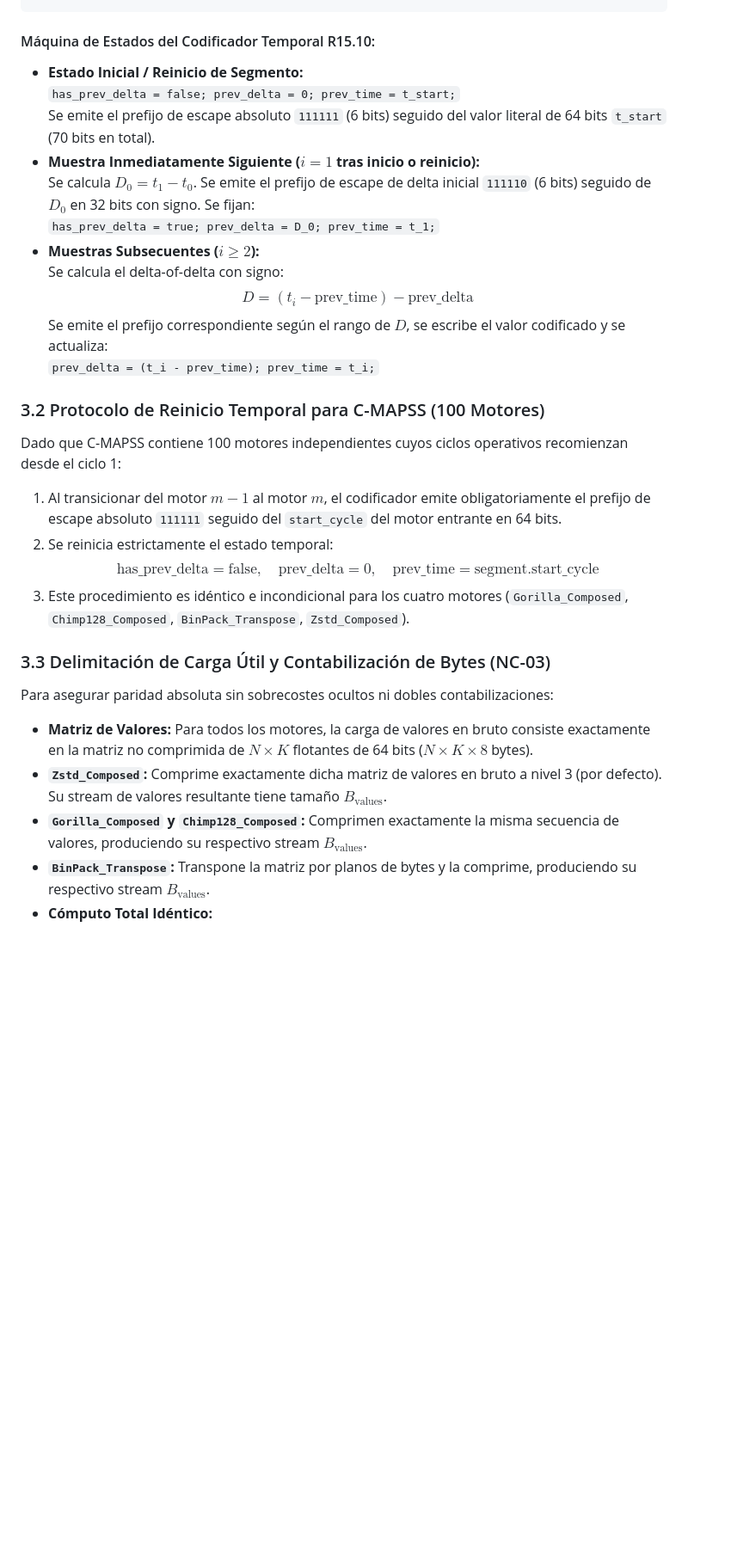
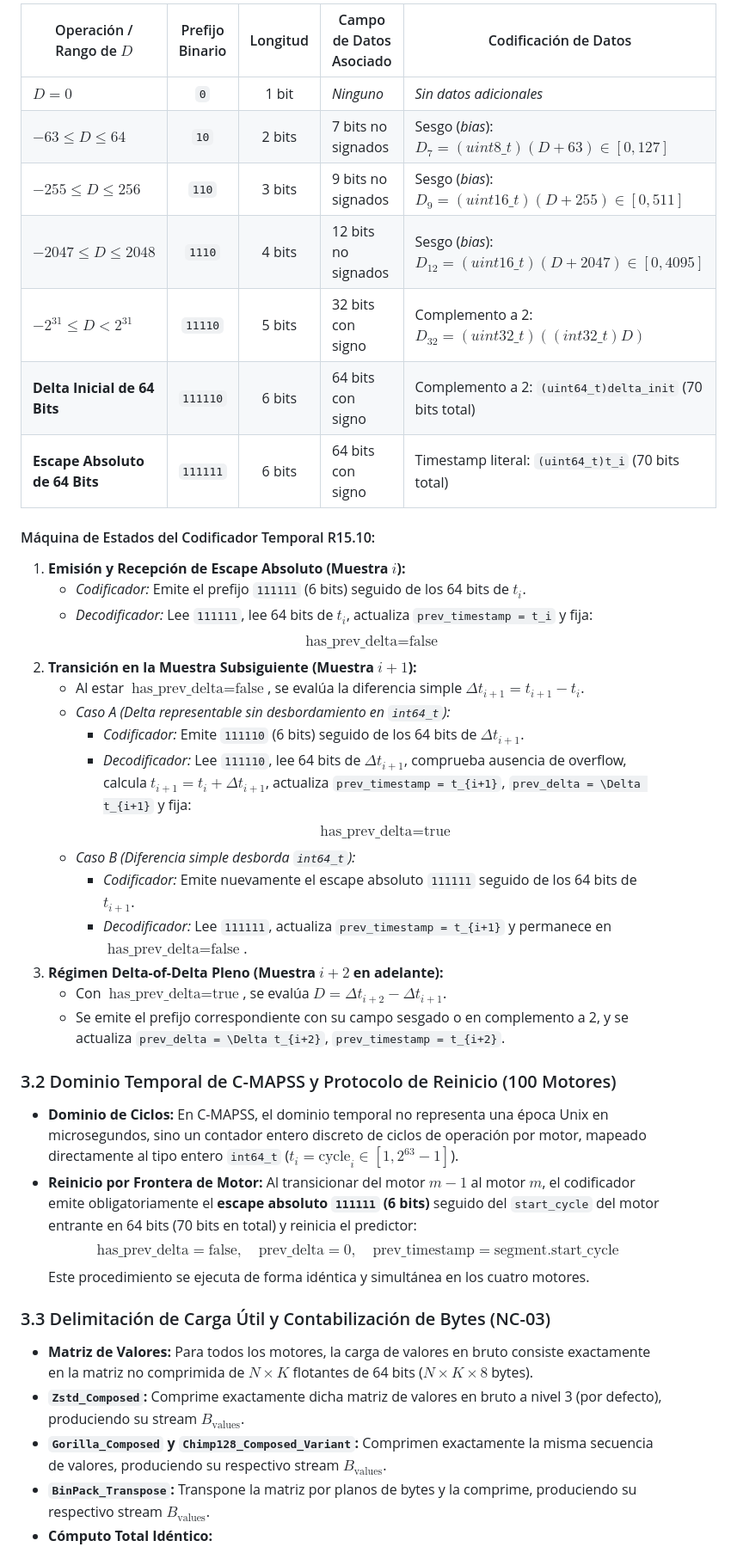
Before and after one commit to Santirobm/binpack-SDK, a Markdown page: docs/audit/bp011_phase_c_technical_design.md, the part around one of its changes. Shown at 86% size. Drawn GitHub-style; blank space fills up the shorter version.

Commit message:
docs(audit): formalizar diseño tecnico Fase C a revision R6.4 (cierre definitivo de timestamp y memoria)

````diff
--- a/docs/audit/bp011_phase_c_technical_design.md
+++ b/docs/audit/bp011_phase_c_technical_design.md
@@ -88,30 +82,43 @@ Todos los motores utilizan el formato temporal canónico aprobado en el protocol
 ```
 
+| Operación / Rango de $D$ | Prefijo Binario | Longitud | Campo de Datos Asociado | Codificación de Datos |
+|---|:---:|:---:|---|---|
+| **$D = 0$** | `0` | 1 bit | *Ninguno* | *Sin datos adicionales* |
+| **$-63 \le D \le 64$** | `10` | 2 bits | 7 bits no signados | Sesgo (*bias*): $D_7 = (uint8\_t)(D + 63) \in [0, 127]$ |
+| **$-255 \le D \le 256$** | `110` | 3 bits | 9 bits no signados | Sesgo (*bias*): $D_9 = (uint16\_t)(D + 255) \in [0, 511]$ |
+| **$-2047 \le D \le 2048$** | `1110` | 4 bits | 12 bits no signados | Sesgo (*bias*): $D_{12} = (uint16\_t)(D + 2047) \in [0, 4095]$ |
+| **$-2^{31} \le D < 2^{31}$** | `11110` | 5 bits | 32 bits con signo | Complemento a 2: $D_{32} = (uint32\_t)((int32\_t)D)$ |
+| **Delta Inicial de 64 Bits** | `111110` | 6 bits | 64 bits con signo | Complemento a 2: `(uint64_t)delta_init` (70 bits total) |
+| **Escape Absoluto de 64 Bits** | `111111` | 6 bits | 64 bits con signo | Timestamp literal: `(uint64_t)t_i` (70 bits total) |
+
 #### Máquina de Estados del Codificador Temporal R15.10:
-- **Estado Inicial / Reinicio de Segmento:**
-  `has_prev_delta = false; prev_delta = 0; prev_time = t_start;`
-  Se emite el prefijo de escape absoluto `111111` (6 bits) seguido del valor literal de 64 bits `t_start` (70 bits en total).
-- **Muestra Inmediatamente Siguiente ($i = 1$ tras inicio o reinicio):**
-  Se calcula $D_0 = t_1 - t_0$. Se emite el prefijo de escape de delta inicial `111110` (6 bits) seguido de $D_0$ en 32 bits con signo. Se fijan:
-  `has_prev_delta = true; prev_delta = D_0; prev_time = t_1;`
-- **Muestras Subsecuentes ($i \ge 2$):**
-  Se calcula el delta-of-delta con signo:
-  $$D = (t_i - \text{prev\_time}) - \text{prev\_delta}$$
-  Se emite el prefijo correspondiente según el rango de $D$, se escribe el valor codificado y se actualiza:
-  `prev_delta = (t_i - prev_time); prev_time = t_i;`
+1. **Emisión y Recepción de Escape Absoluto (Muestra $i$):**
+   - *Codificador:* Emite el prefijo `111111` (6 bits) seguido de los 64 bits de $t_i$.
+   - *Decodificador:* Lee `111111`, lee 64 bits de $t_i$, actualiza `prev_timestamp = t_i` y fija:
+     $$\text{has\_prev\_delta} = \text{false}$$
+2. **Transición en la Muestra Subsiguiente (Muestra $i+1$):**
+   - Al estar $\text{has\_prev\_delta} = \text{false}$, se evalúa la diferencia simple $\Delta t_{i+1} = t_{i+1} - t_i$.
+   - *Caso A (Delta representable sin desbordamiento en `int64_t`):*
+     - *Codificador:* Emite `111110` (6 bits) seguido de los 64 bits de $\Delta t_{i+1}$.
+     - *Decodificador:* Lee `111110`, lee 64 bits de $\Delta t_{i+1}$, comprueba ausencia de overflow, calcula $t_{i+1} = t_i + \Delta t_{i+1}$, actualiza `prev_timestamp = t_{i+1}`, `prev_delta = \Delta t_{i+1}` y fija:
+       $$\text{has\_prev\_delta} = \text{true}$$
+   - *Caso B (Diferencia simple desborda `int64_t`):*
+     - *Codificador:* Emite nuevamente el escape absoluto `111111` seguido de los 64 bits de $t_{i+1}$.
+     - *Decodificador:* Lee `111111`, actualiza `prev_timestamp = t_{i+1}` y permanece en $\text{has\_prev\_delta} = \text{false}$.
+3. **Régimen Delta-of-Delta Pleno (Muestra $i+2$ en adelante):**
+   - Con $\text{has\_prev\_delta} = \text{true}$, se evalúa $D = \Delta t_{i+2} - \Delta t_{i+1}$.
+   - Se emite el prefijo correspondiente con su campo sesgado o en complemento a 2, y se actualiza `prev_delta = \Delta t_{i+2}`, `prev_timestamp = t_{i+2}`.
 
-### 3.2 Protocolo de Reinicio Temporal para C-MAPSS (100 Motores)
-Dado que C-MAPSS contiene 100 motores independientes cuyos ciclos operativos recomienzan desde el ciclo 1:
-1. Al transicionar del motor $m-1$ al motor $m$, el codificador emite obligatoriamente el prefijo de escape absoluto `111111` seguido del `start_cycle` del motor entrante en 64 bits.
-2. Se reinicia estrictamente el estado temporal:
-   $$\text{has\_prev\_delta} = \text{false}, \quad \text{prev\_delta} = 0, \quad \text{prev\_time} = \text{segment.start\_cycle}$$
-3. Este procedimiento es idéntico e incondicional para los cuatro motores (`Gorilla_Composed`, `Chimp128_Composed`, `BinPack_Transpose`, `Zstd_Composed`).
+### 3.2 Dominio Temporal de C-MAPSS y Protocolo de Reinicio (100 Motores)
+- **Dominio de Ciclos:** En C-MAPSS, el dominio temporal no representa una época Unix en microsegundos, sino un contador entero discreto de ciclos de operación por motor, mapeado directamente al tipo entero `int64_t` ($t_i = \text{cycle}_i \in [1, 2^{63}-1]$).
+- **Reinicio por Frontera de Motor:** Al transicionar del motor $m-1$ al motor $m$, el codificador emite obligatoriamente el **escape absoluto `111111` (6 bits)** seguido del `start_cycle` del motor entrante en 64 bits (70 bits en total) y reinicia el predictor:
+  $$\text{has\_prev\_delta} = \text{false}, \quad \text{prev\_delta} = 0, \quad \text{prev\_timestamp} = \text{segment.start\_cycle}$$
+  Este procedimiento se ejecuta de forma idéntica y simultánea en los cuatro motores.
 
 ### 3.3 Delimitación de Carga Útil y Contabilización de Bytes (NC-03)
-Para asegurar paridad absoluta sin sobrecostes ocultos ni dobles contabilizaciones:
 - **Matriz de Valores:** Para todos los motores, la carga de valores en bruto consiste exactamente en la matriz no comprimida de $N \times K$ flotantes de 64 bits ($N \times K \times 8$ bytes).
-- **`Zstd_Composed`:** Comprime exactamente dicha matriz de valores en bruto a nivel 3 (por defecto). Su stream de valores resultante tiene tamaño $B_{\text{values}}$.
-- **`Gorilla_Composed` y `Chimp128_Composed`:** Comprimen exactamente la misma secuencia de valores, produciendo su respectivo stream $B_{\text{values}}$.
+- **`Zstd_Composed`:** Comprime exactamente dicha matriz de valores en bruto a nivel 3 (por defecto), produciendo su stream $B_{\text{values}}$.
+- **`Gorilla_Composed` y `Chimp128_Composed_Variant`:** Comprimen exactamente la misma secuencia de valores, produciendo su respectivo stream $B_{\text{values}}$.
 - **`BinPack_Transpose`:** Transpone la matriz por planos de bytes y la comprime, produciendo su respectivo stream $B_{\text{values}}$.
 - **Cómputo Total Idéntico:**
   $$B_{\text{total}} = B_{\text{header}} + B_{\text{meta}} + B_{\text{time}} + B_{\text{values}}$$
````
Also changed, not shown: other parts of docs/audit/bp011_phase_c_technical_design.md (+49 -53 lines).
